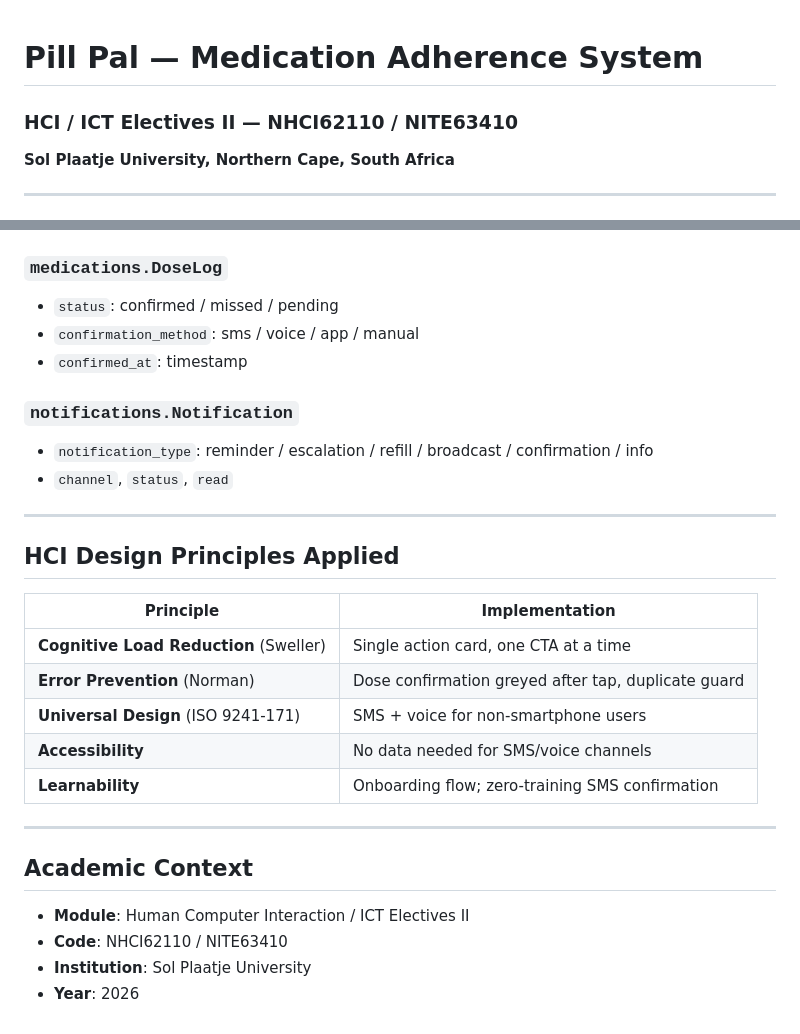
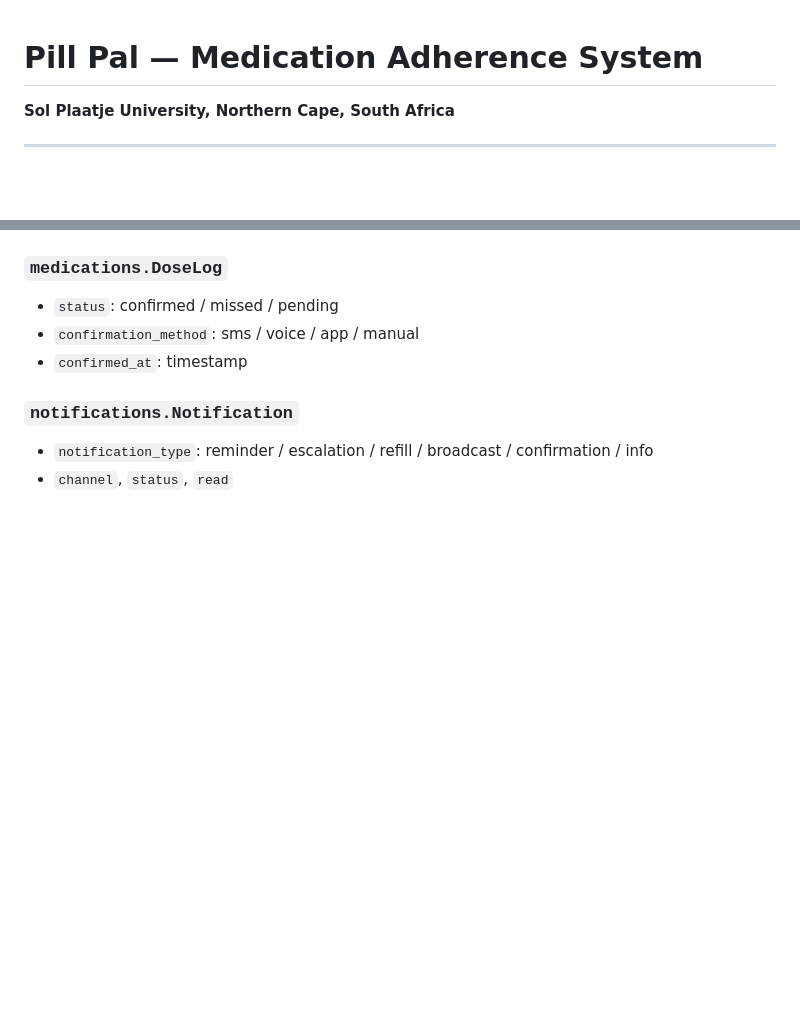
Before and after one commit to kasa-siliziwe8/pillpal_project, a Markdown page: README.md, 2 parts joined by grey strips. Rendered like a GitHub page; blank space fills up the shorter version.

Commit message:
Update README to remove unnecessary sections
Removed sections.

```diff
--- a/README.md
+++ b/README.md
@@ -1,5 +1,4 @@
 # Pill Pal — Medication Adherence System
-### HCI / ICT Electives II — NHCI62110 / NITE63410
 **Sol Plaatje University, Northern Cape, South Africa**
 
 ---
@@ -145,24 +144,3 @@ pillpal_project/
 ### `notifications.Notification`
 - `notification_type`: reminder / escalation / refill / broadcast / confirmation / info
 - `channel`, `status`, `read`
-
----
-
-## HCI Design Principles Applied
-
-| Principle | Implementation |
-|---|---|
-| **Cognitive Load Reduction** (Sweller) | Single action card, one CTA at a time |
-| **Error Prevention** (Norman) | Dose confirmation greyed after tap, duplicate guard |
-| **Universal Design** (ISO 9241-171) | SMS + voice for non-smartphone users |
-| **Accessibility** | No data needed for SMS/voice channels |
-| **Learnability** | Onboarding flow; zero-training SMS confirmation |
-
----
-
-## Academic Context
-
-- **Module**: Human Computer Interaction / ICT Electives II
-- **Code**: NHCI62110 / NITE63410
-- **Institution**: Sol Plaatje University
-- **Year**: 2026
```
